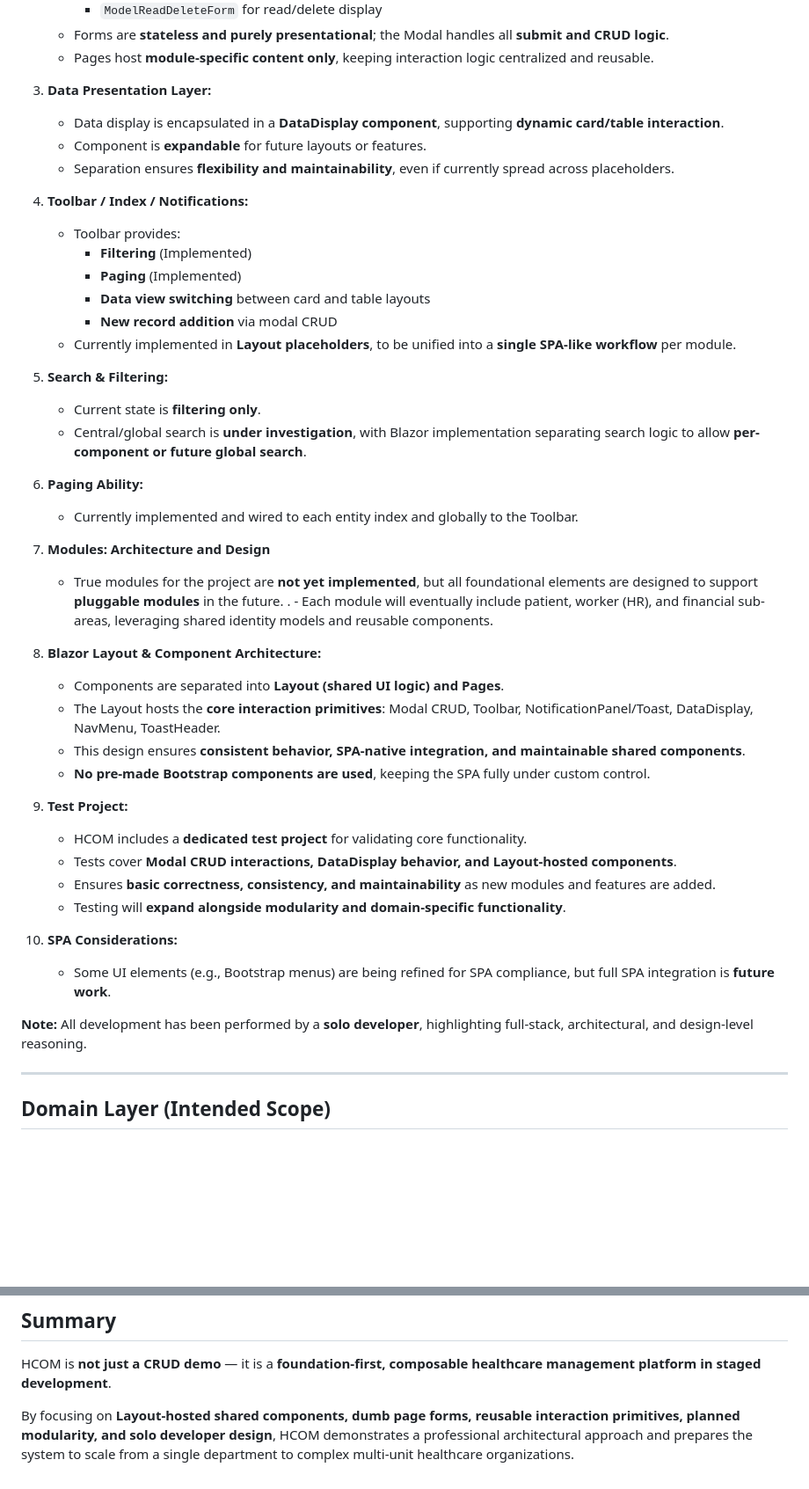
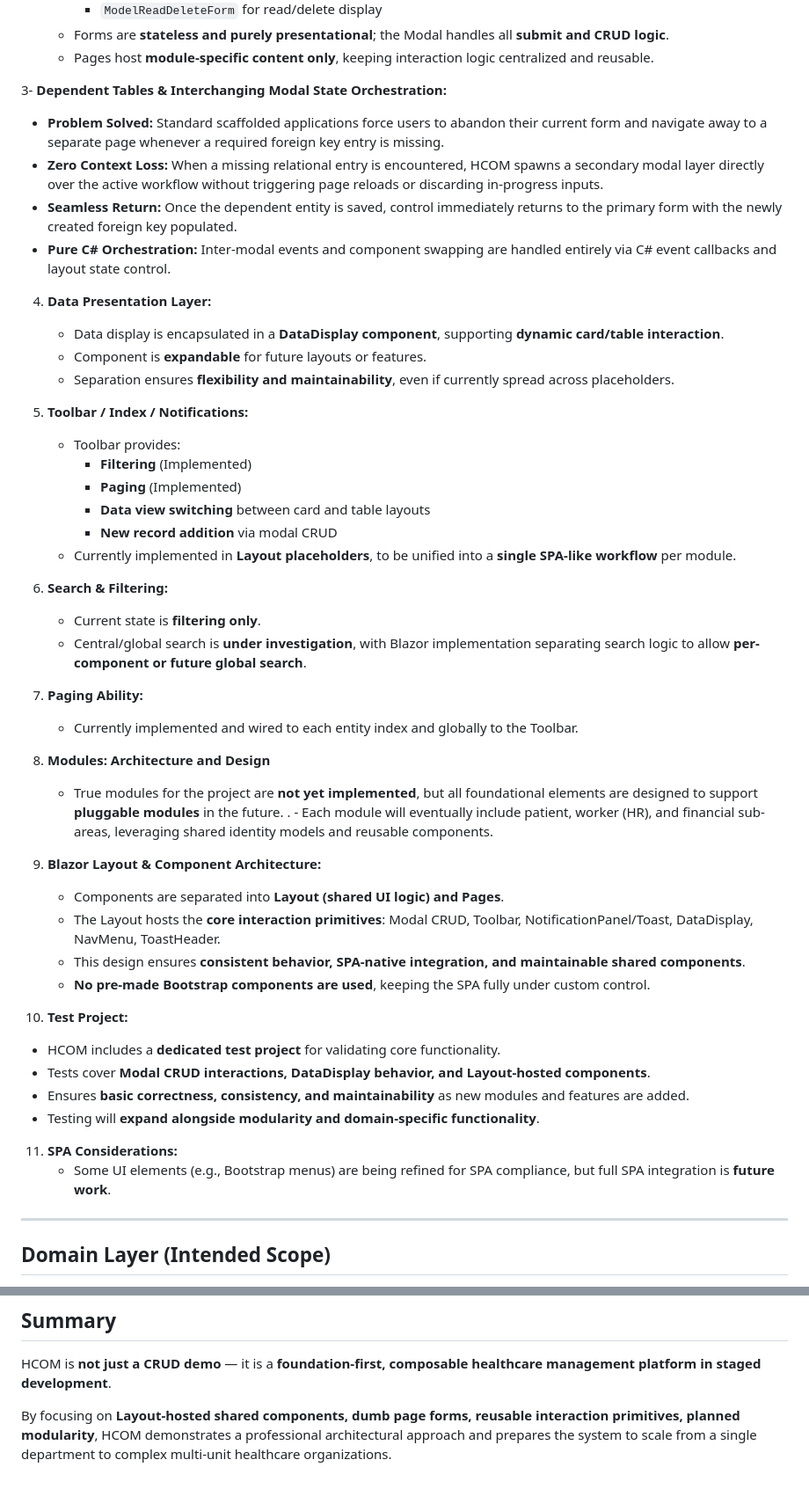
Before and after one commit to habdin/hcom, a Markdown page: README.md, 2 parts joined by grey strips. Shown at 88% size. Drawn GitHub-style; blank space fills up the shorter version.

Commit message:
Update README for clarity and structure improvements

```diff
--- a/README.md
+++ b/README.md
@@ -53,12 +53,18 @@ The foundation layer demonstrates the **core architectural primitives** that sup
    - Forms are **stateless and purely presentational**; the Modal handles all **submit and CRUD logic**.
    - Pages host **module-specific content only**, keeping interaction logic centralized and reusable.
 
-3. **Data Presentation Layer:**
+3- **Dependent Tables & Interchanging Modal State Orchestration:**
+   - **Problem Solved:** Standard scaffolded applications force users to abandon their current form and navigate away to a separate page whenever a required foreign key entry is missing.
+   - **Zero Context Loss:** When a missing relational entry is encountered, HCOM spawns a secondary modal layer directly over the active workflow without triggering page reloads or discarding in-progress inputs.
+   - **Seamless Return:** Once the dependent entity is saved, control immediately returns to the primary form with the newly created foreign key populated.
+   - **Pure C# Orchestration:** Inter-modal events and component swapping are handled entirely via C# event callbacks and layout state control.
+
+4. **Data Presentation Layer:**
    - Data display is encapsulated in a **DataDisplay component**, supporting **dynamic card/table interaction**.
    - Component is **expandable** for future layouts or features.
    - Separation ensures **flexibility and maintainability**, even if currently spread across placeholders.
 
-4. **Toolbar / Index / Notifications:**
+5. **Toolbar / Index / Notifications:**
    - Toolbar provides:
      - **Filtering** (Implemented)
      - **Paging** (Implemented)
@@ -66,33 +72,32 @@ The foundation layer demonstrates the **core architectural primitives** that sup
      - **New record addition** via modal CRUD
    - Currently implemented in **Layout placeholders**, to be unified into a **single SPA-like workflow** per module.
 
-5. **Search & Filtering:**
+6. **Search & Filtering:**
    - Current state is **filtering only**.
    - Central/global search is **under investigation**, with Blazor implementation separating search logic to allow **per-component or future global search**.
 
-6. **Paging Ability:**
+7. **Paging Ability:**
    - Currently implemented and wired to each entity index and globally to the Toolbar.
 
-7. **Modules: Architecture and Design**
+8. **Modules: Architecture and Design**
    - True modules for the project are **not yet implemented**, but all foundational elements are designed to support **pluggable modules** in the future.
 .   - Each module will eventually include patient, worker (HR), and financial sub-areas, leveraging shared identity models and reusable components.
 
-8. **Blazor Layout & Component Architecture:**
+9. **Blazor Layout & Component Architecture:**
    - Components are separated into **Layout (shared UI logic) and Pages**.
    - The Layout hosts the **core interaction primitives**: Modal CRUD, Toolbar, NotificationPanel/Toast, DataDisplay, NavMenu, ToastHeader.
    - This design ensures **consistent behavior, SPA-native integration, and maintainable shared components**.
    - **No pre-made Bootstrap components are used**, keeping the SPA fully under custom control.
 
-9. **Test Project:**
+10. **Test Project:**
    - HCOM includes a **dedicated test project** for validating core functionality.
    - Tests cover **Modal CRUD interactions, DataDisplay behavior, and Layout-hosted components**.
    - Ensures **basic correctness, consistency, and maintainability** as new modules and features are added.
    - Testing will **expand alongside modularity and domain-specific functionality**.
 
-10. **SPA Considerations:**
+11. **SPA Considerations:**
     - Some UI elements (e.g., Bootstrap menus) are being refined for SPA compliance, but full SPA integration is **future work**.
 
-**Note:** All development has been performed by a **solo developer**, highlighting full-stack, architectural, and design-level reasoning.
 
 ---
 
@@ -182,4 +186,4 @@ dotnet test tests/HCOM.Tests
 
 HCOM is **not just a CRUD demo** — it is a **foundation-first, composable healthcare management platform in staged development**.
 
-By focusing on **Layout-hosted shared components, dumb page forms, reusable interaction primitives, planned modularity, and solo developer design**, HCOM demonstrates a professional architectural approach and prepares the system to scale from a single department to complex multi-unit healthcare organizations.
+By focusing on **Layout-hosted shared components, dumb page forms, reusable interaction primitives, planned modularity**, HCOM demonstrates a professional architectural approach and prepares the system to scale from a single department to complex multi-unit healthcare organizations.
```
Also changed, not shown: other parts of README.md (+0 -1 lines).
